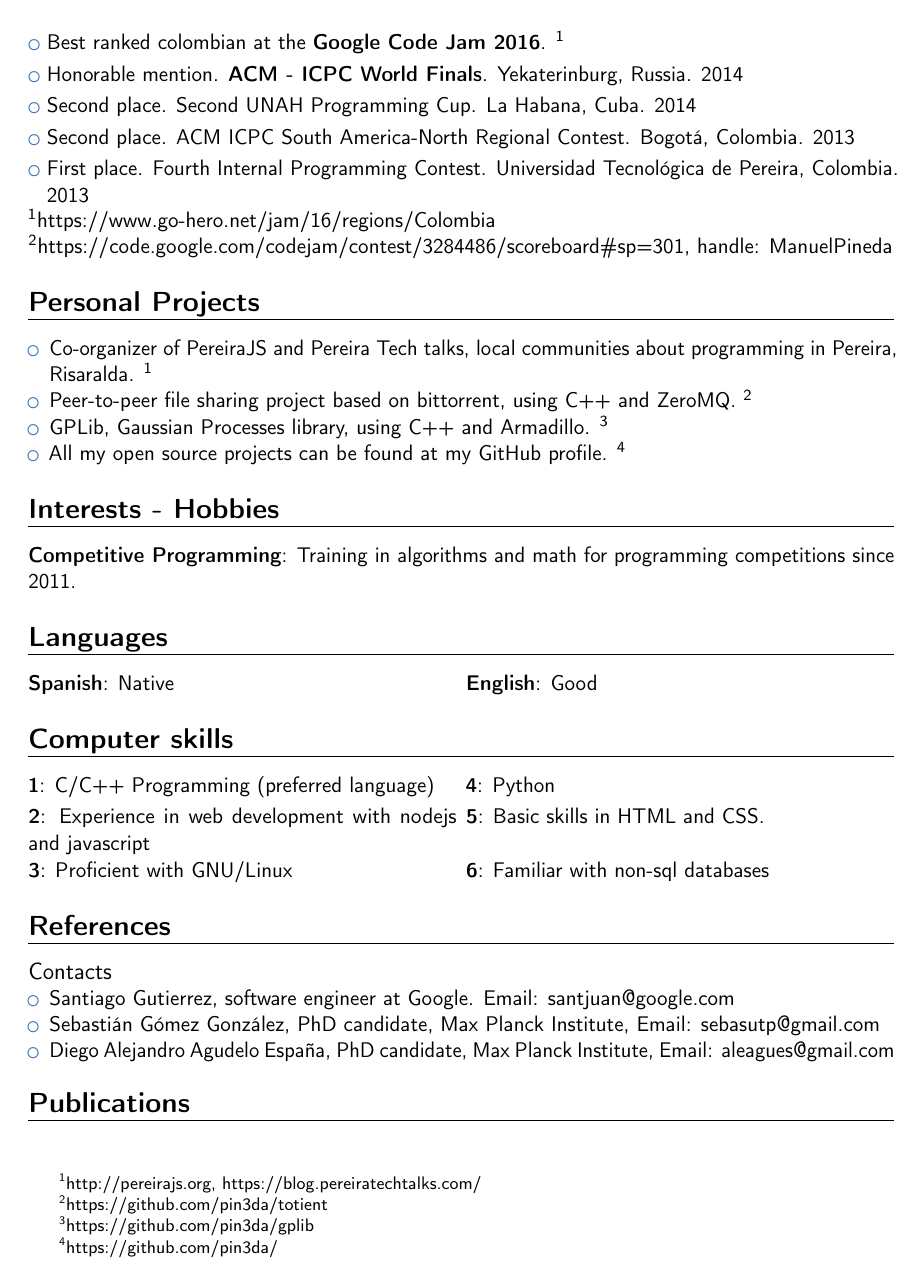
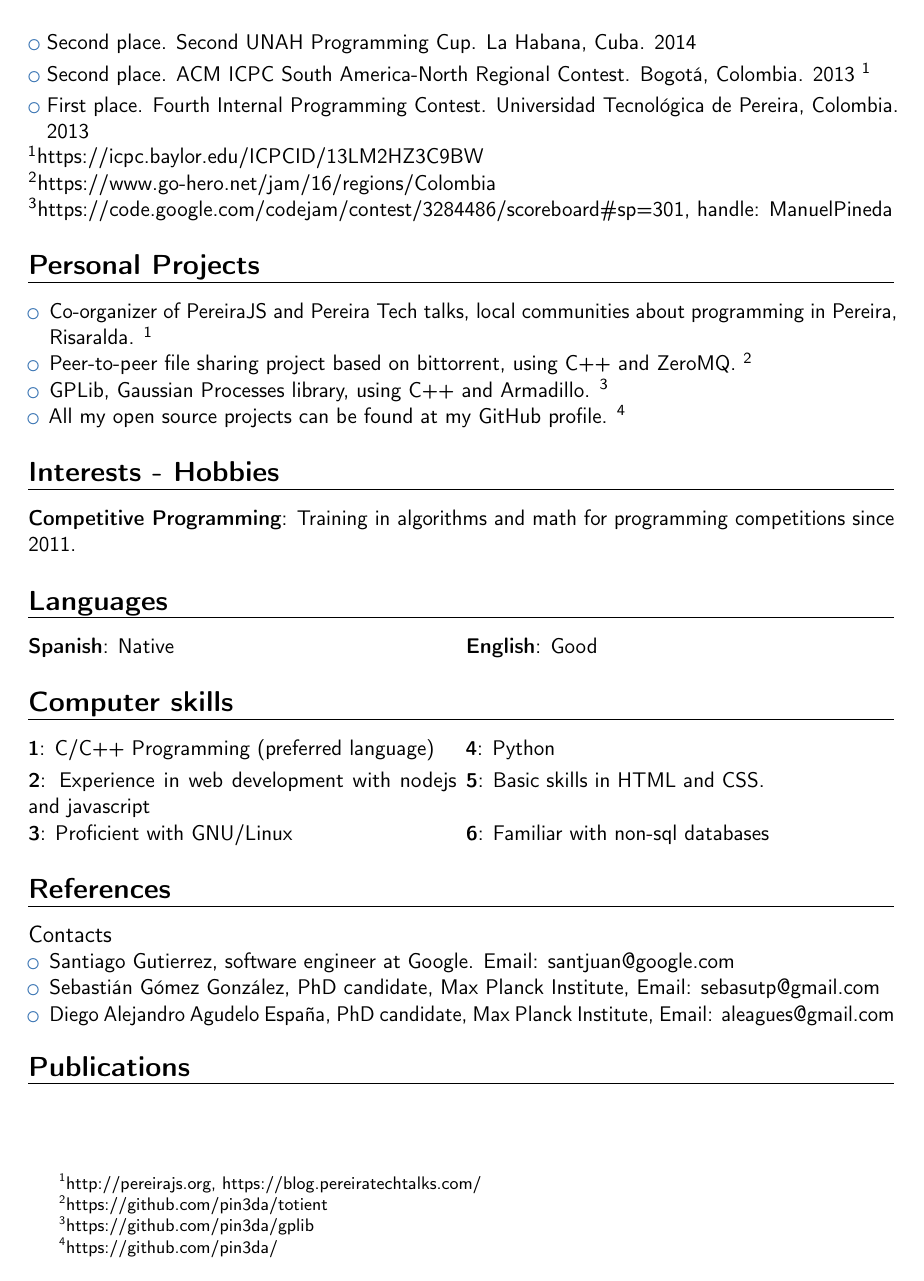
Before and after one commit to pin3da/cv, a LaTeX CV (main.tex): page 2 of 2. Compiled offline with pdfLaTeX.

Commit message:
add link to icpc results.

```diff
--- a/main.tex
+++ b/main.tex
@@ -92,12 +91,14 @@
-\cvlistitem{Best ranked colombian at the \textbf{Google Code Jam 2016}. \footnotemark[1]}
+\cvlistitem{Best ranked colombian at the \textbf{Distributed Google Code Jam 2017}. \footnotemark[3]}
+\cvlistitem{Best ranked colombian at the \textbf{Google Code Jam 2016}. \footnotemark[2]}
 % \cvlistitem{Third place. XXIX Maraton Nacional de Programacion ACIS REDIS, Colombia. 2015}
-\cvlistitem{Honorable mention. \textbf{ACM - ICPC World Finals}. Yekaterinburg, Russia. 2014}
+\cvlistitem{Honorable mention. \textbf{ACM - ICPC World Finals}. Yekaterinburg, Russia. 2014 \footnotemark[1]}
 \cvlistitem{Second place. Second UNAH Programming Cup. La Habana, Cuba. 2014}
-\cvlistitem{Second place. ACM ICPC South America-North Regional Contest. Bogotá, Colombia. 2013}
+\cvlistitem{Second place. ACM ICPC South America-North Regional Contest. Bogotá, Colombia. 2013 \footnotemark[1]}
 \cvlistitem{First place. Fourth Internal Programming Contest. Universidad Tecnológica de Pereira, Colombia. 2013}
 
-\footnotemark[1]{\href{https://www.go-hero.net/jam/16/regions/Colombia}{https://www.go-hero.net/jam/16/regions/Colombia}}
-\\\footnotemark[2]{\href{https://code.google.com/codejam/contest/3284486/scoreboard\#sp=301}{https://code.google.com/codejam/contest/3284486/scoreboard\#sp=301, handle: ManuelPineda}}
+\footnotemark[1]{\href{https://icpc.baylor.edu/ICPCID/13LM2HZ3C9BW}{https://icpc.baylor.edu/ICPCID/13LM2HZ3C9BW}}
+\\\footnotemark[2]{\href{https://www.go-hero.net/jam/16/regions/Colombia}{https://www.go-hero.net/jam/16/regions/Colombia}}
+\\\footnotemark[3]{\href{https://code.google.com/codejam/contest/3284486/scoreboard\#sp=301}{https://code.google.com/codejam/contest/3284486/scoreboard\#sp=301, handle: ManuelPineda}}
 
 \section{Personal Projects}
 
```
Also changed, not shown: main.pdf, main.tex (5 more changed lines).
